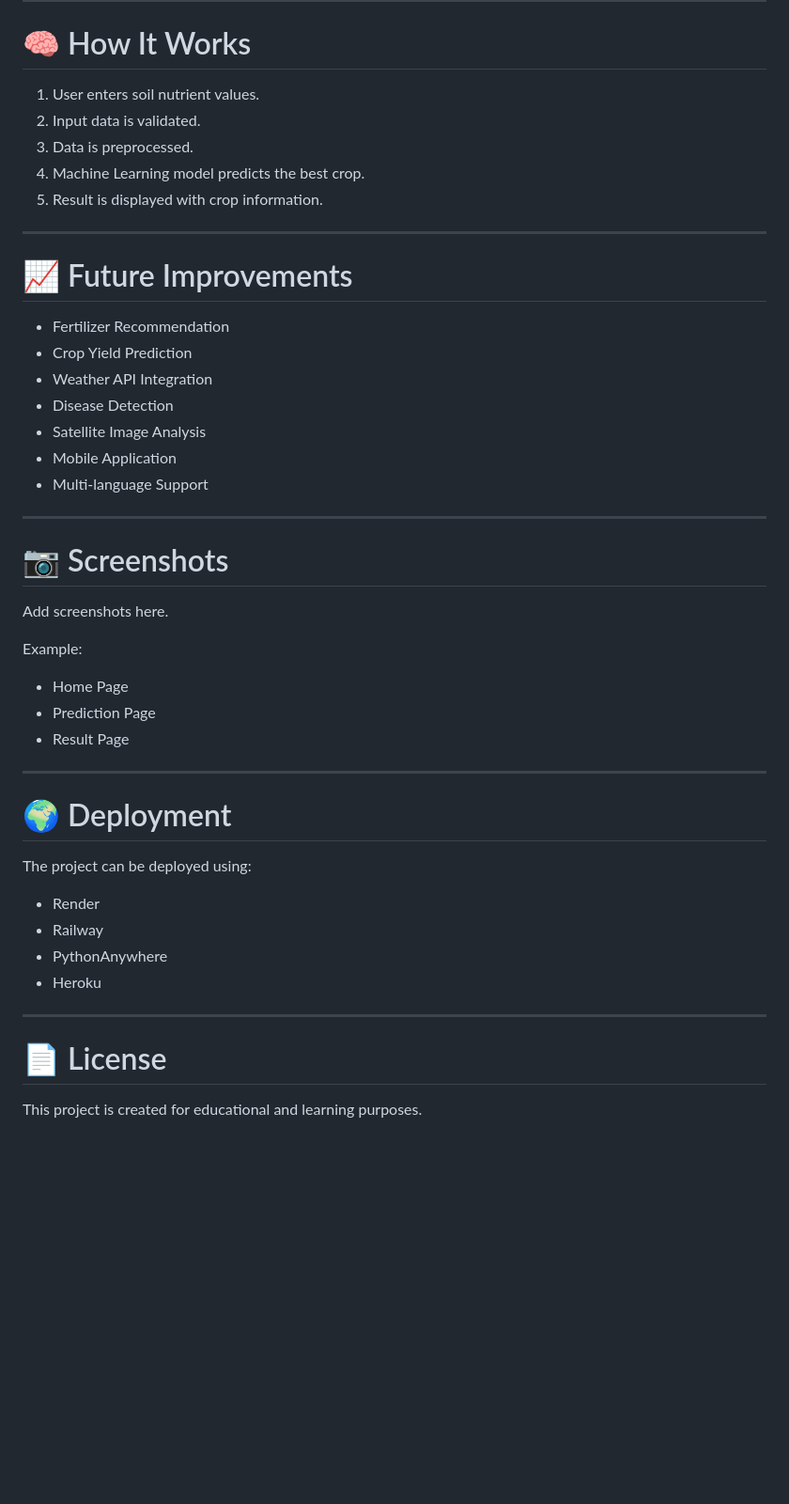
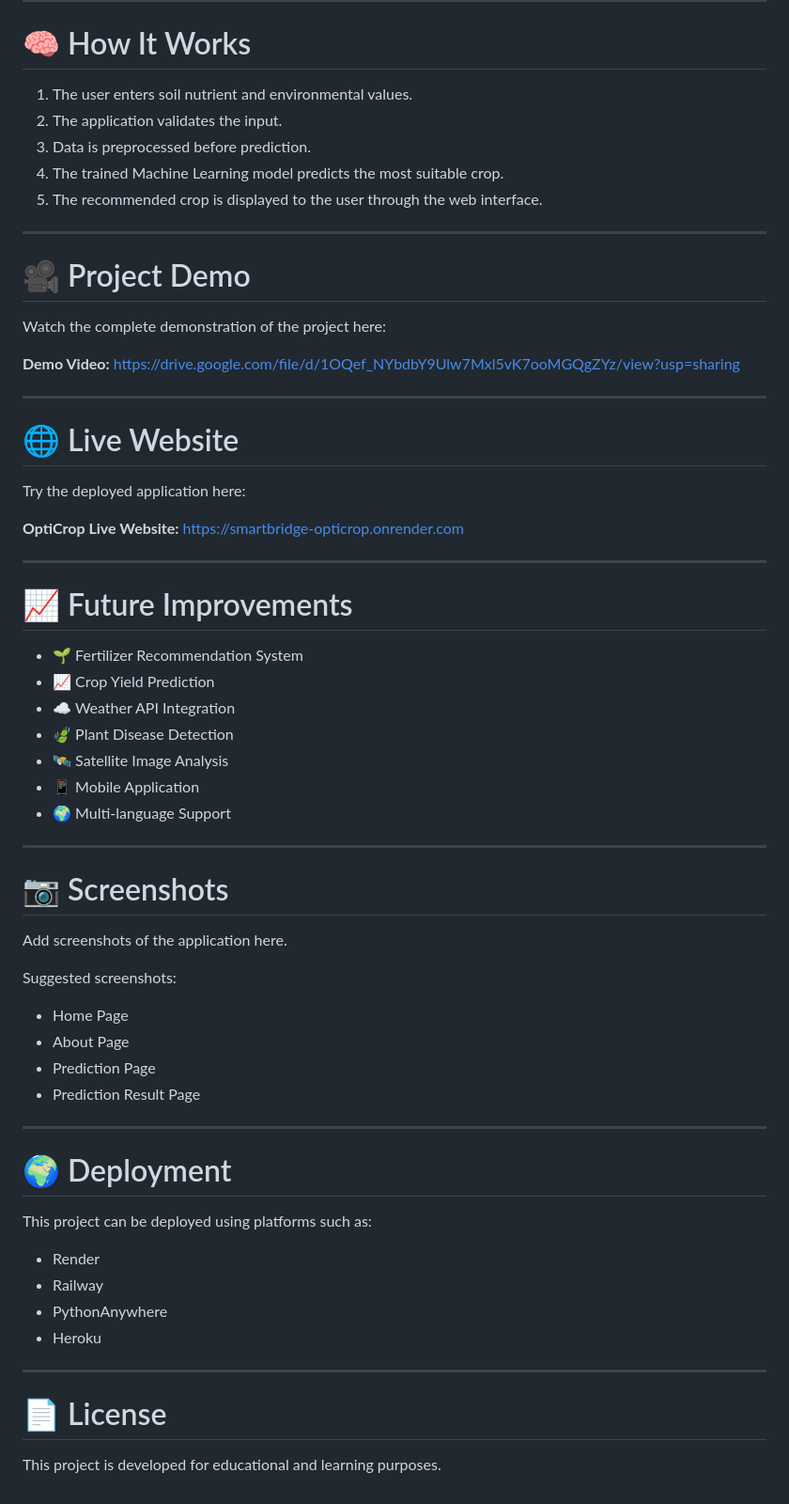
Before and after one commit to dhanushdama06/OptiCrop-AI-Crop-Recommendation-Skill-Wallet-, a Markdown page: README.md, the part around one of its changes. Shown at 94% size. Rendered like a GitHub page; blank space fills up the shorter version.

```diff
--- a/README.md
+++ b/README.md
@@ -181,49 +181,68 @@ http://127.0.0.1:5000
 
 # 🧠 How It Works
 
-1. User enters soil nutrient values.
-2. Input data is validated.
-3. Data is preprocessed.
-4. Machine Learning model predicts the best crop.
-5. Result is displayed with crop information.
+1. The user enters soil nutrient and environmental values.
+2. The application validates the input.
+3. Data is preprocessed before prediction.
+4. The trained Machine Learning model predicts the most suitable crop.
+5. The recommended crop is displayed to the user through the web interface.
+
+---
+
+# 🎥 Project Demo
+
+Watch the complete demonstration of the project here:
+
+**Demo Video:**
+https://drive.google.com/file/d/1OQef_NYbdbY9Ulw7Mxl5vK7ooMGQgZYz/view?usp=sharing
+
+---
+
+# 🌐 Live Website
+
+Try the deployed application here:
+
+**OptiCrop Live Website:**
+https://smartbridge-opticrop.onrender.com
 
 ---
 
 # 📈 Future Improvements
 
-- Fertilizer Recommendation
-- Crop Yield Prediction
-- Weather API Integration
-- Disease Detection
-- Satellite Image Analysis
-- Mobile Application
-- Multi-language Support
+* 🌱 Fertilizer Recommendation System
+* 📈 Crop Yield Prediction
+* ☁️ Weather API Integration
+* 🍃 Plant Disease Detection
+* 🛰️ Satellite Image Analysis
+* 📱 Mobile Application
+* 🌍 Multi-language Support
 
 ---
 
 # 📷 Screenshots
 
-Add screenshots here.
+Add screenshots of the application here.
 
-Example:
+Suggested screenshots:
 
-- Home Page
-- Prediction Page
-- Result Page
+* Home Page
+* About Page
+* Prediction Page
+* Prediction Result Page
 
 ---
 
 # 🌍 Deployment
 
-The project can be deployed using:
+This project can be deployed using platforms such as:
 
-- Render
-- Railway
-- PythonAnywhere
-- Heroku
+* Render
+* Railway
+* PythonAnywhere
+* Heroku
 
 ---
 
 # 📄 License
 
-This project is created for educational and learning purposes.
+This project is developed for educational and learning purposes.
```
Also changed, not shown: other parts of README.md (+57 -57 lines).
